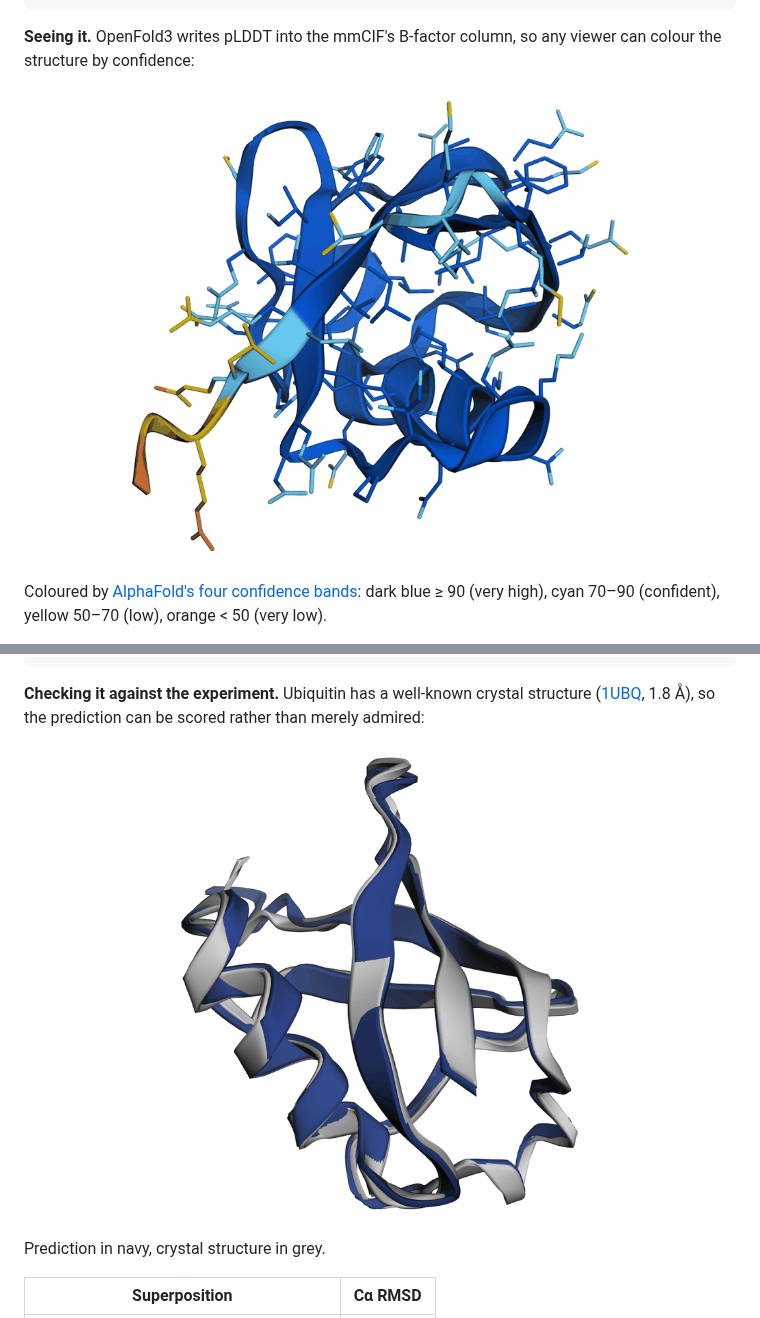
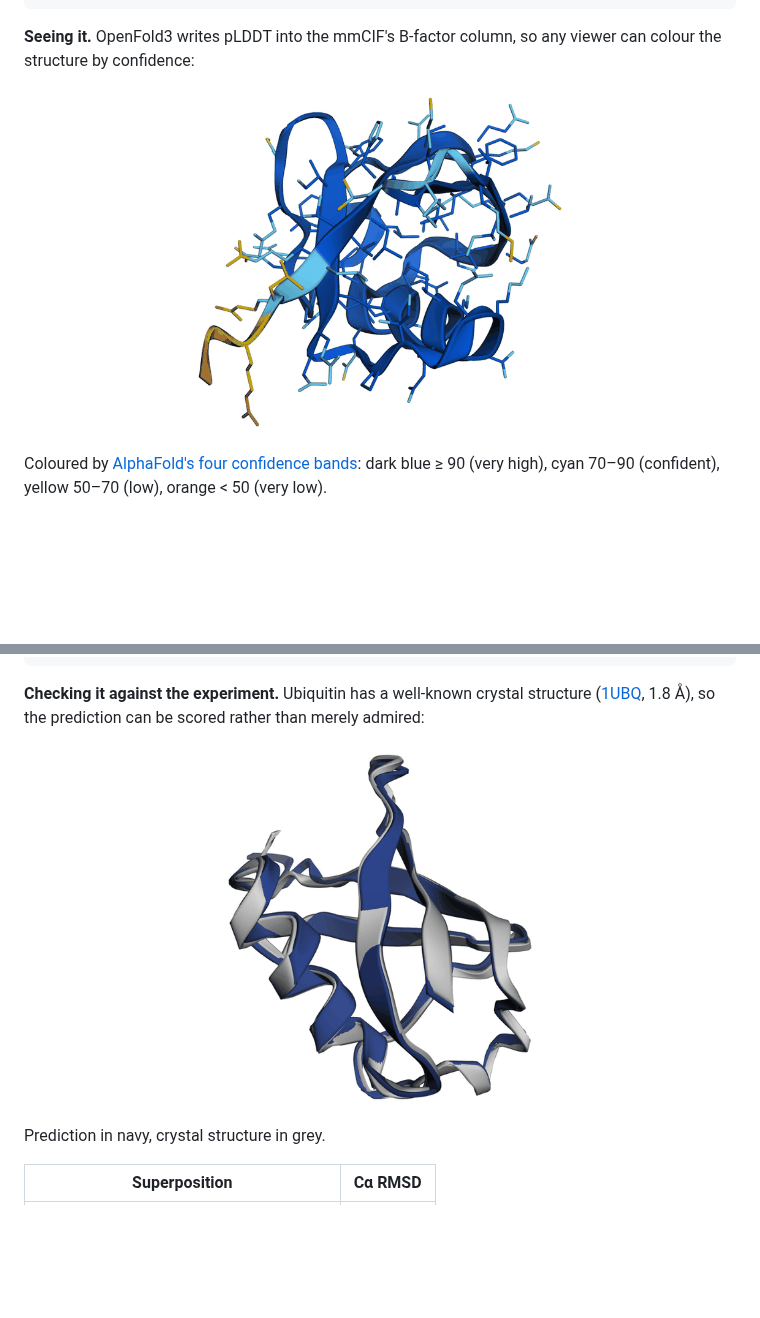
Before and after one commit to jianwen-xie/openfold3-quickstart, a Markdown page: README.md, 2 parts joined by grey strips. Rendered like a GitHub page; pictures changed too: assets/ubiquitin_cartoon.png, assets/ubiquitin_vs_1ubq.png; folded sections open; blank space fills up the shorter version.

Commit message:
docs: shrink the figures
Both were larger than they needed to be on the page and on disk. Display
widths 520/420 -> 380/320, assets downscaled and requantised: 168 KB ->
120 KB total.

```diff
--- a/README.md
+++ b/README.md
@@ -97,7 +97,7 @@ for f in sorted(glob.glob('quickstart_inference/ubiquitin/seed_42/*_aggregated.j
 colour the structure by confidence:
 
 <p align="center">
-  <img src="assets/ubiquitin_cartoon.png" alt="Ubiquitin cartoon with side chains, coloured by pLDDT" width="520">
+  <img src="assets/ubiquitin_cartoon.png" alt="Ubiquitin cartoon with side chains, coloured by pLDDT" width="380">
 </p>
 
 Coloured by [AlphaFold's four confidence bands](https://www.ebi.ac.uk/training/online/courses/alphafold/inputs-and-outputs/evaluating-alphafolds-predicted-structures-using-confidence-scores/plddt-understanding-local-confidence/):
@@ -162,7 +162,7 @@ view.zoomTo(); view.show()
 than merely admired:
 
 <p align="center">
-  <img src="assets/ubiquitin_vs_1ubq.png" alt="Prediction superposed on the 1UBQ crystal structure" width="420">
+  <img src="assets/ubiquitin_vs_1ubq.png" alt="Prediction superposed on the 1UBQ crystal structure" width="320">
 </p>
 
 Prediction in navy, crystal structure in grey.
```
